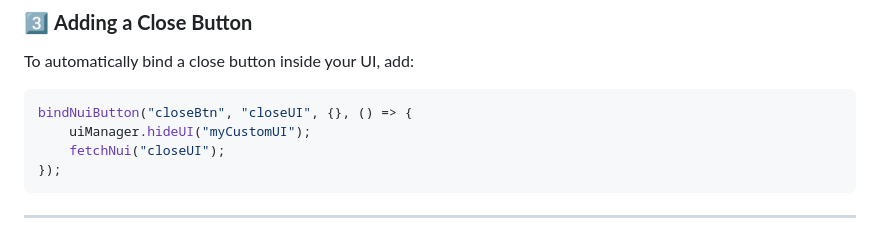
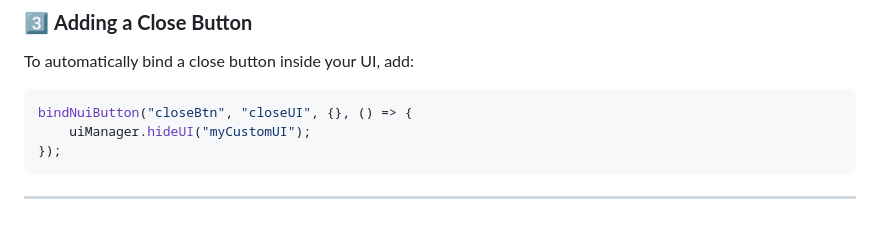
Before and after one commit to Jax-Danger/fivem-html-boilerplate, a Markdown page: README.md, the part around the change. Rendered like a GitHub page.

````diff
--- a/README.md
+++ b/README.md
@@ -58,7 +58,6 @@ To automatically bind a close button inside your UI, add:
 ```javascript
 bindNuiButton("closeBtn", "closeUI", {}, () => {
     uiManager.hideUI("myCustomUI");
-    fetchNui("closeUI");
 });
 ```
 
````
